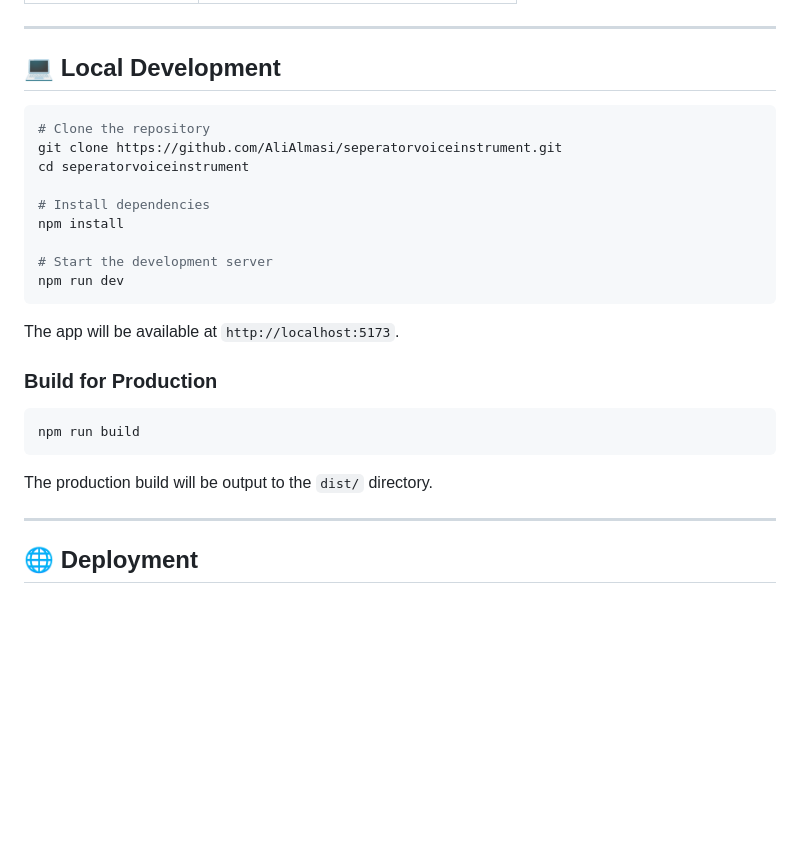
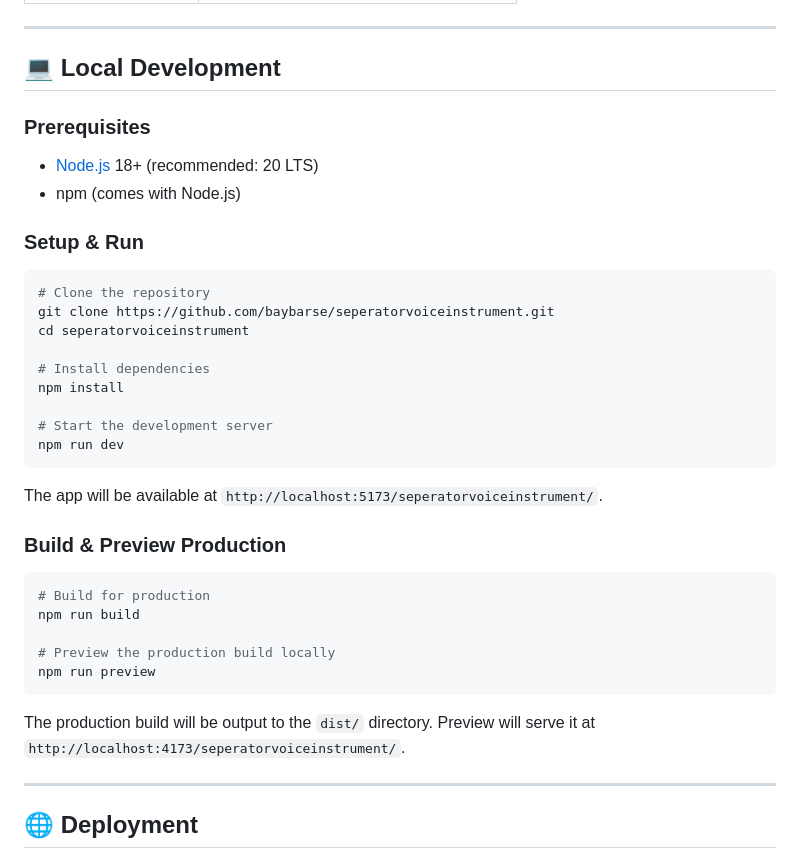
Before and after one commit to baybarse/StemSplitStudio, a Markdown page: README.md, the part around the change. Rendered like a GitHub page; blank space fills up the shorter version.

Commit message:
docs: Expand local development instructions in README

````diff
--- a/README.md
+++ b/README.md
@@ -58,9 +58,16 @@ That's it! No account needed, no data sent anywhere.
 
 ## 💻 Local Development
 
+### Prerequisites
+
+- [Node.js](https://nodejs.org/) 18+ (recommended: 20 LTS)
+- npm (comes with Node.js)
+
+### Setup & Run
+
 ```bash
 # Clone the repository
-git clone https://github.com/AliAlmasi/seperatorvoiceinstrument.git
+git clone https://github.com/baybarse/seperatorvoiceinstrument.git
 cd seperatorvoiceinstrument
 
 # Install dependencies
@@ -70,15 +77,20 @@ npm install
 npm run dev
 ```
 
-The app will be available at `http://localhost:5173`.
+The app will be available at `http://localhost:5173/seperatorvoiceinstrument/`.
 
-### Build for Production
+### Build & Preview Production
 
 ```bash
+# Build for production
 npm run build
+
+# Preview the production build locally
+npm run preview
 ```
 
 The production build will be output to the `dist/` directory.
+Preview will serve it at `http://localhost:4173/seperatorvoiceinstrument/`.
 
 ---
 
````
